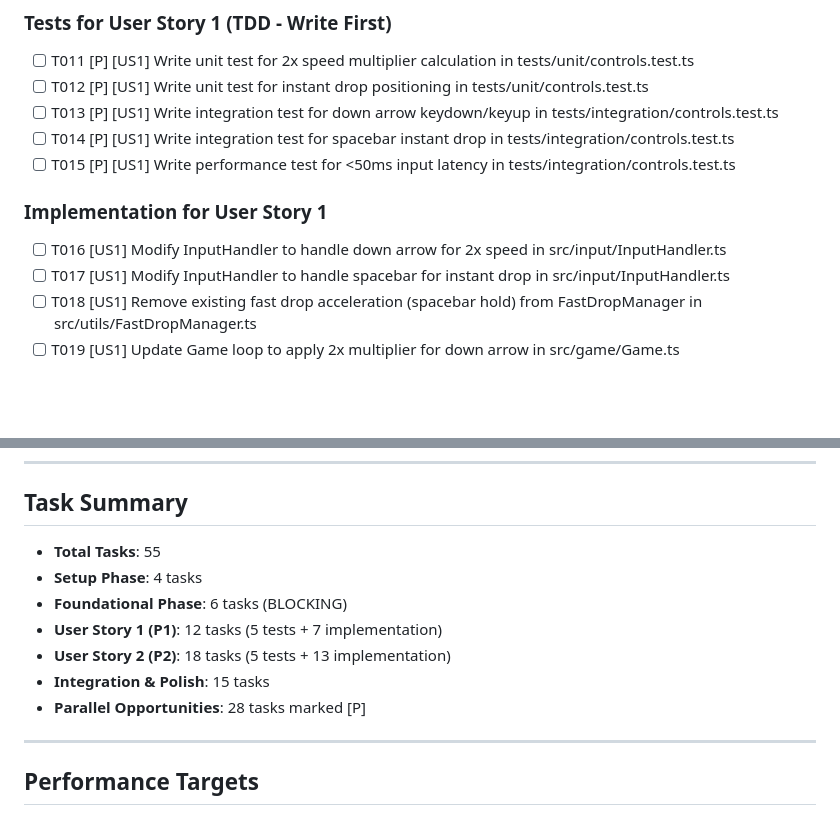
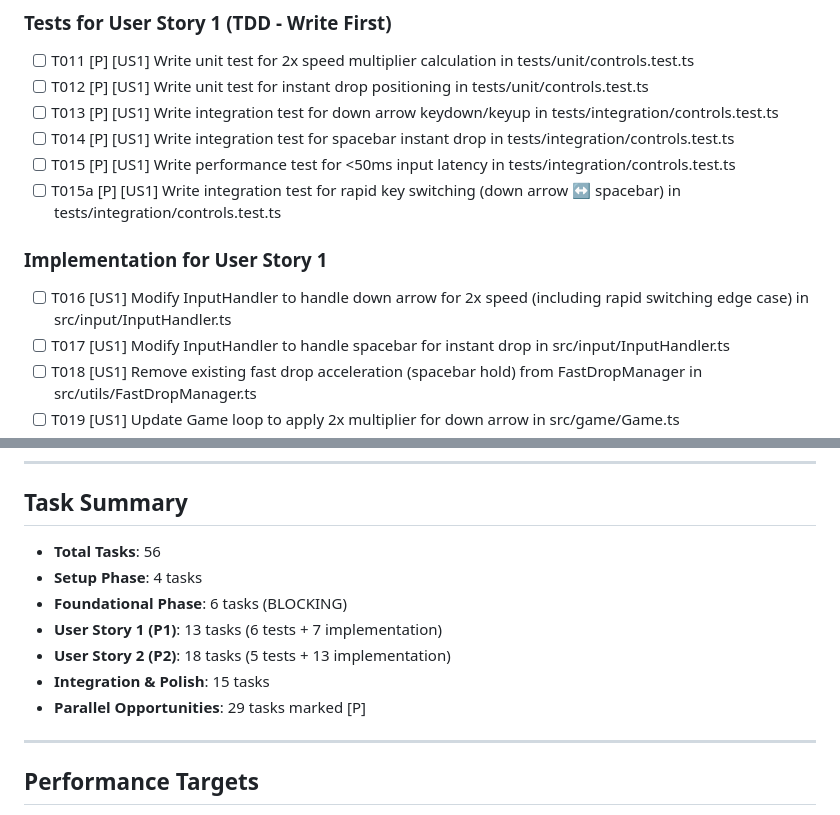
Before and after one commit to BuildAndRelease/eluosi, a Markdown page: specs/003-ui-controls-redesign/tasks.md, 2 parts joined by grey strips. GitHub-like rendering; blank space fills up the shorter version.

Commit message:
fix: address analysis findings M1, A1, T1
M1 (Missing Coverage):
- Add T015a: integration test for rapid key switching edge case
- Update T016 description to include rapid switching handling
- Update task summary: 56 total tasks (was 55)

A1 (Ambiguity):
- Clarify in spec.md that CSS backdrop-filter is primary approach
- Canvas blur only used as fallback if backdrop-filter unsupported
- Aligns with zero-dependency CSS-only principle

T1 (Terminology):
- Standardize dependencies to 'CSS capabilities' (not 'Canvas 2D API or CSS')
- Consistent with CSS-only implementation approach

```diff
--- a/specs/003-ui-controls-redesign/tasks.md
+++ b/specs/003-ui-controls-redesign/tasks.md
@@ -61,10 +61,11 @@
 - [ ] T013 [P] [US1] Write integration test for down arrow keydown/keyup in tests/integration/controls.test.ts
 - [ ] T014 [P] [US1] Write integration test for spacebar instant drop in tests/integration/controls.test.ts
 - [ ] T015 [P] [US1] Write performance test for <50ms input latency in tests/integration/controls.test.ts
+- [ ] T015a [P] [US1] Write integration test for rapid key switching (down arrow ↔ spacebar) in tests/integration/controls.test.ts
 
 ### Implementation for User Story 1
 
-- [ ] T016 [US1] Modify InputHandler to handle down arrow for 2x speed in src/input/InputHandler.ts
+- [ ] T016 [US1] Modify InputHandler to handle down arrow for 2x speed (including rapid switching edge case) in src/input/InputHandler.ts
 - [ ] T017 [US1] Modify InputHandler to handle spacebar for instant drop in src/input/InputHandler.ts
 - [ ] T018 [US1] Remove existing fast drop acceleration (spacebar hold) from FastDropManager in src/utils/FastDropManager.ts
 - [ ] T019 [US1] Update Game loop to apply 2x multiplier for down arrow in src/game/Game.ts
@@ -158,13 +159,13 @@
 
 ## Task Summary
 
-- **Total Tasks**: 55
+- **Total Tasks**: 56
 - **Setup Phase**: 4 tasks
 - **Foundational Phase**: 6 tasks (BLOCKING)
-- **User Story 1 (P1)**: 12 tasks (5 tests + 7 implementation)
+- **User Story 1 (P1)**: 13 tasks (6 tests + 7 implementation)
 - **User Story 2 (P2)**: 18 tasks (5 tests + 13 implementation)
 - **Integration & Polish**: 15 tasks
-- **Parallel Opportunities**: 28 tasks marked [P]
+- **Parallel Opportunities**: 29 tasks marked [P]
 
 ---
 
```
Also changed, not shown: specs/003-ui-controls-redesign/spec.md (+2 -2 lines).
